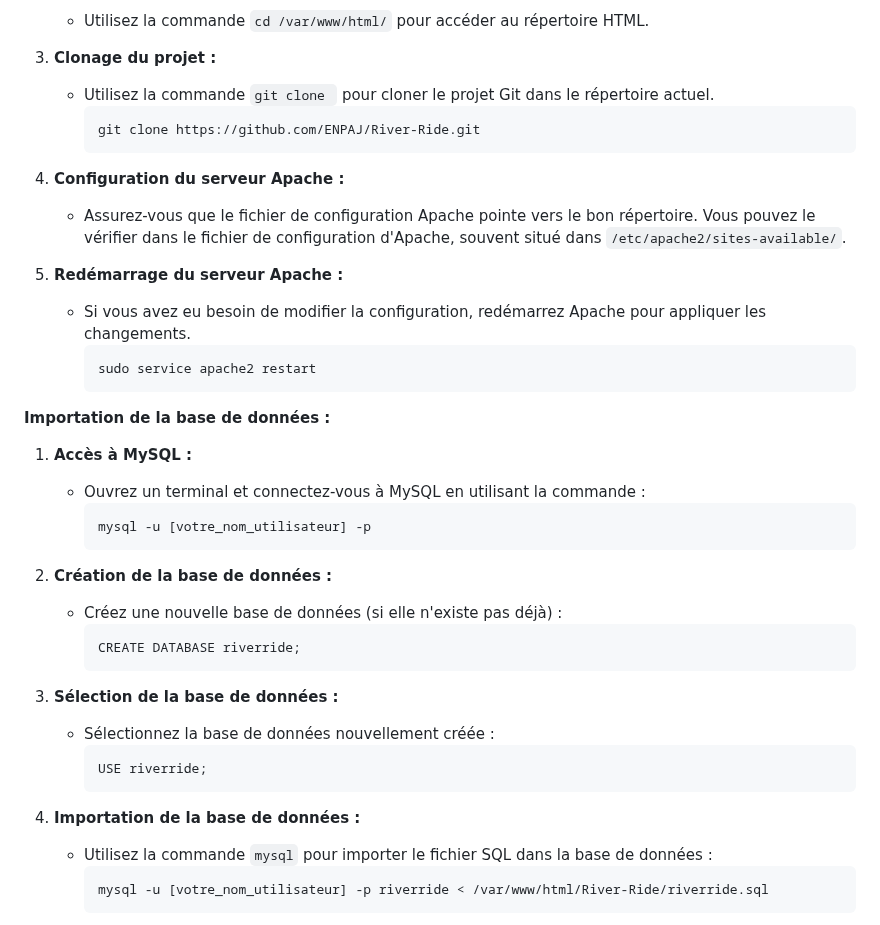
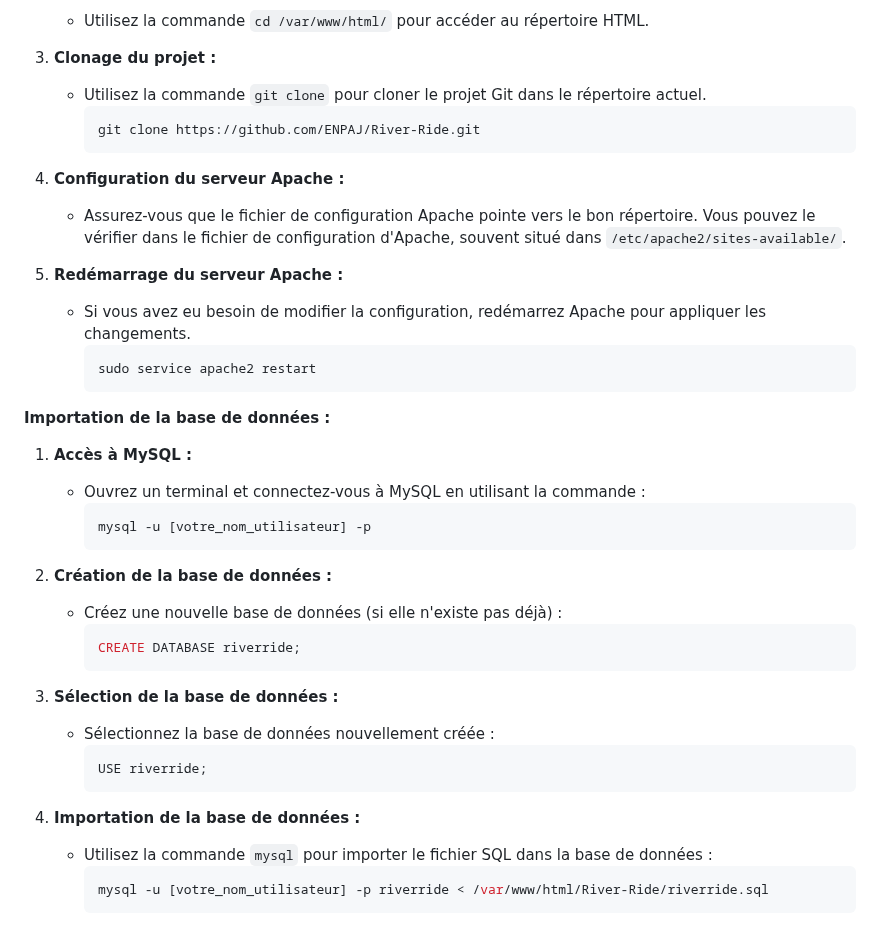
Before and after one commit to ENPAJ/River-Ride, a Markdown page: README.md, the part around one of its changes. GitHub-like rendering.

Commit message:
Update README.md
Fixed lint related issues

````diff
--- a/README.md
+++ b/README.md
@@ -62,8 +62,8 @@ Pour cloner un projet Git dans le répertoire `/var/www/html/` sur un serveur Ap
    - Utilisez la commande `cd /var/www/html/` pour accéder au répertoire HTML.
 
 3. **Clonage du projet :**
-   - Utilisez la commande `git clone ` pour cloner le projet Git dans le répertoire actuel.
-     ```
+   - Utilisez la commande `git clone` pour cloner le projet Git dans le répertoire actuel.
+     ```bash
      git clone https://github.com/ENPAJ/River-Ride.git
      ```
 
@@ -72,7 +72,7 @@ Pour cloner un projet Git dans le répertoire `/var/www/html/` sur un serveur Ap
 
 5. **Redémarrage du serveur Apache :**
    - Si vous avez eu besoin de modifier la configuration, redémarrez Apache pour appliquer les changements.
-     ```
+     ```bash
      sudo service apache2 restart
      ```
 
@@ -80,25 +80,25 @@ Pour cloner un projet Git dans le répertoire `/var/www/html/` sur un serveur Ap
 
 1. **Accès à MySQL :**
    - Ouvrez un terminal et connectez-vous à MySQL en utilisant la commande :
-     ```
+     ```sql
      mysql -u [votre_nom_utilisateur] -p
      ```
 
 2. **Création de la base de données :**
    - Créez une nouvelle base de données (si elle n'existe pas déjà) :
-     ```
+     ```sql
      CREATE DATABASE riverride;
      ```
 
 3. **Sélection de la base de données :**
    - Sélectionnez la base de données nouvellement créée :
-     ```
+     ```sql
      USE riverride;
      ```
 
 4. **Importation de la base de données :**
    - Utilisez la commande `mysql` pour importer le fichier SQL dans la base de données :
-     ```
+     ```sql
      mysql -u [votre_nom_utilisateur] -p riverride < /var/www/html/River-Ride/riverride.sql
      ```
 
````
Also changed, not shown: other parts of README.md (+4 -4 lines).
